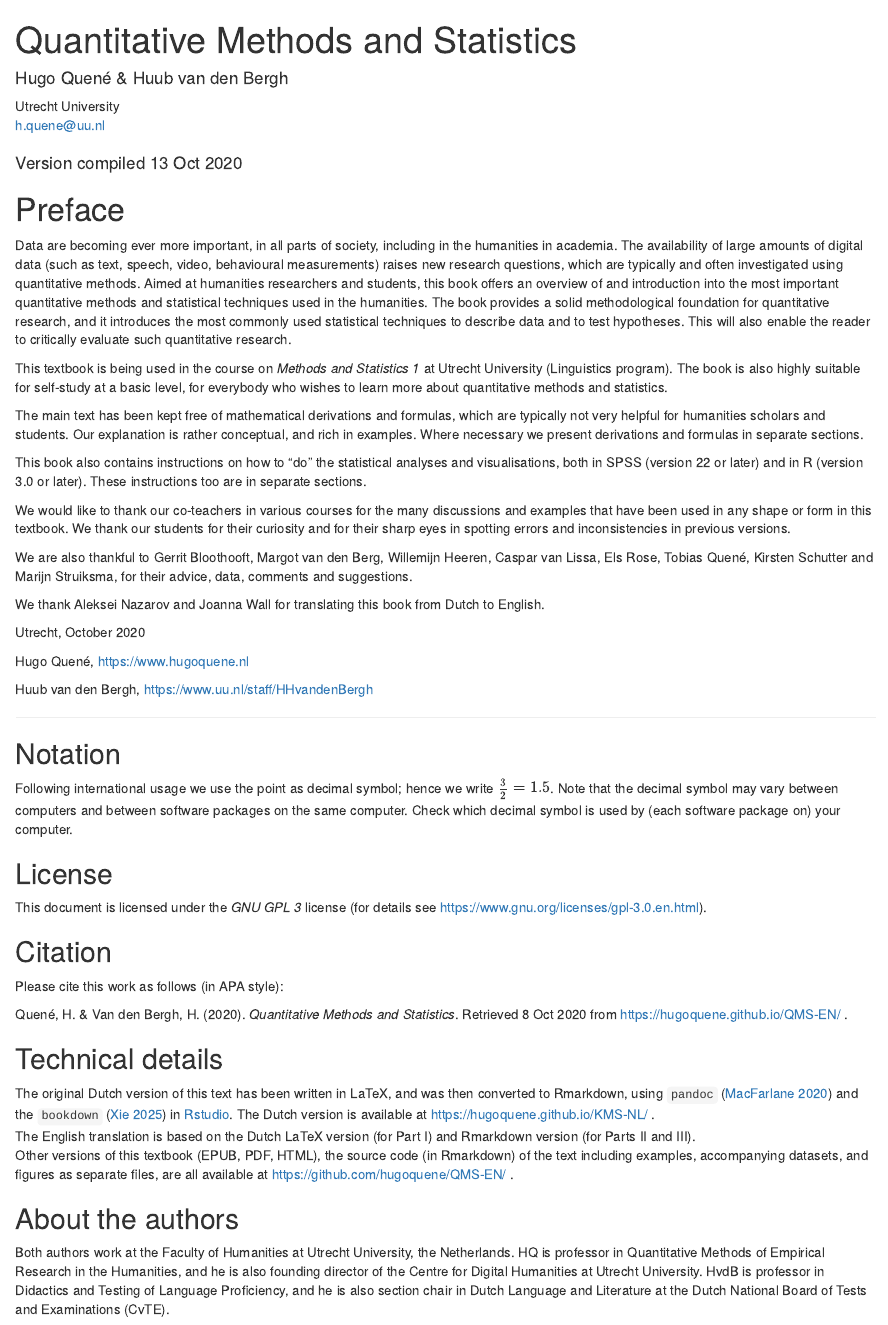
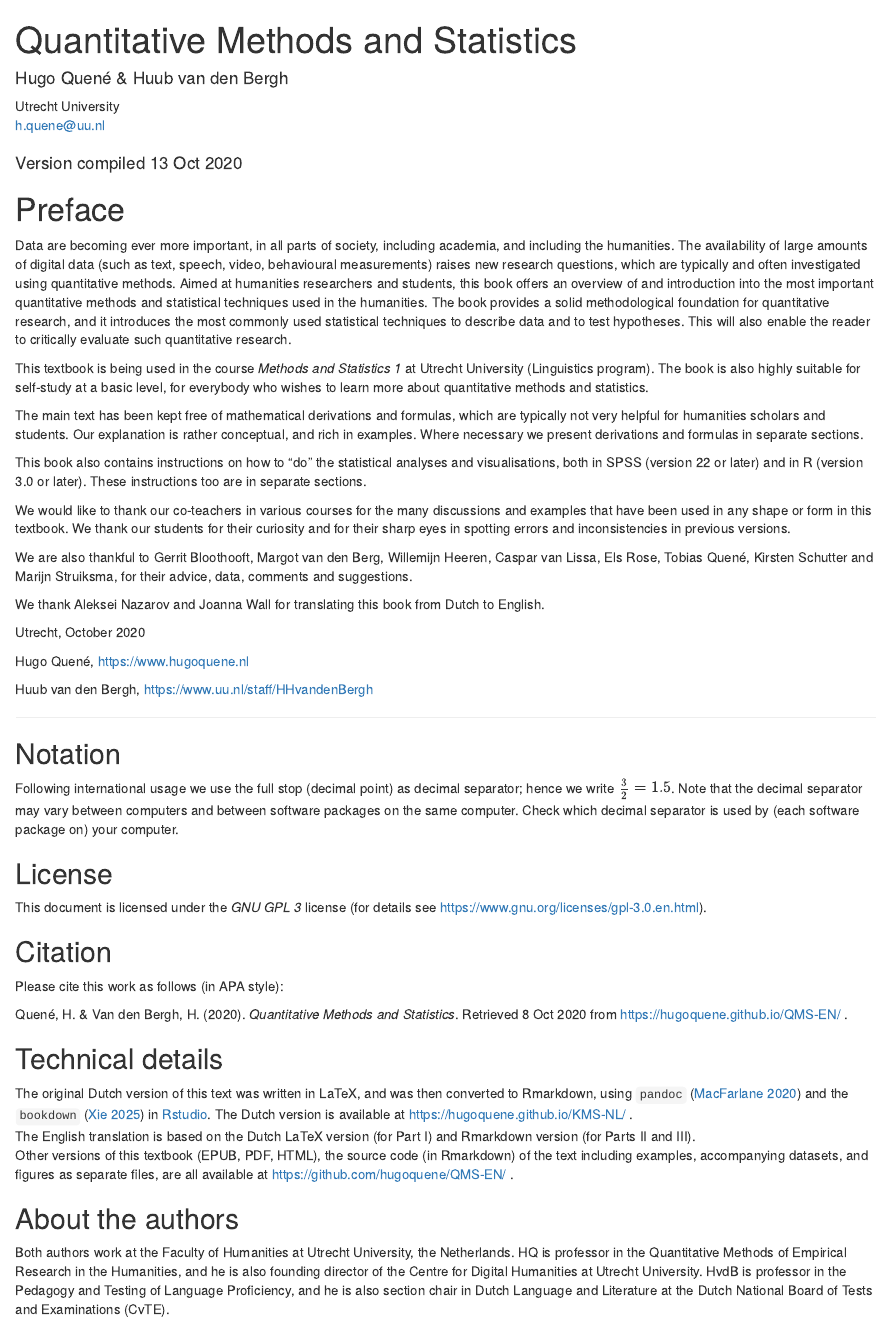
Before and after one commit to hugoquene/QMS-EN, an R Markdown document (index.Rmd): the page in a window 1100 px wide, from its top. Rendered offline with R 4.5, knitr and Pandoc, with nearby package versions; drawn as R Markdown's standard HTML page in place of the format the file asks for.

Commit message:
minor fixes in Index.rmd.

````diff
--- a/index.Rmd
+++ b/index.Rmd
@@ -17,10 +17,10 @@ description: "Textbook on Quantitative Methods and Statistics, used a.o. in unde
 
 # Preface {-}
 
-Data are becoming ever more important, in all parts of society, including in the humanities in academia. The availability of large amounts of digital data (such as text, speech, video, behavioural measurements) raises new research questions, which are typically and often investigated using quantitative methods.
+Data are becoming ever more important, in all parts of society, including academia, and including the humanities. The availability of large amounts of digital data (such as text, speech, video, behavioural measurements) raises new research questions, which are typically and often investigated using quantitative methods.
 Aimed at humanities researchers and students, this book offers an overview of and introduction into the most important quantitative methods and statistical techniques used in the humanities. The book provides a solid methodological foundation for quantitative research, and it introduces the most commonly used statistical techniques to describe data and to test hypotheses. This will also enable the reader to critically evaluate such quantitative research.
 
-This textbook is being used in the course on *Methods and Statistics 1* at Utrecht University (Linguistics program). The book is also highly suitable for self-study at a basic level, for everybody who wishes to learn more about quantitative methods and statistics.
+This textbook is being used in the course  *Methods and Statistics 1* at Utrecht University (Linguistics program). The book is also highly suitable for self-study at a basic level, for everybody who wishes to learn more about quantitative methods and statistics.
 
 The main text has been kept free of mathematical derivations and formulas, which are typically not very helpful for humanities scholars and students. Our explanation is rather conceptual, and rich in examples. Where necessary we present derivations and formulas in separate sections.
 
@@ -51,7 +51,7 @@ Huub van den Bergh, <https://www.uu.nl/staff/HHvandenBergh>
 
 ## Notation {-}
 
-Following international usage we use the point as decimal symbol; hence we write $\frac{3}{2}=1.5$. Note that the decimal symbol may vary between computers and between software packages on the same computer. Check which decimal symbol is used by (each software package on) your computer.
+Following international usage we use the full stop (decimal point) as decimal separator; hence we write $\frac{3}{2}=1.5$. Note that the decimal separator may vary between computers and between software packages on the same computer. Check which decimal separator is used by (each software package on) your computer.
 
 ## License {-}
 
@@ -67,14 +67,14 @@ Retrieved 8 Oct 2020 from https://hugoquene.github.io/QMS-EN/ .
 
 ## Technical details {-}
 
-The original Dutch version of this text has been written in LaTeX, and was then converted to Rmarkdown, using `pandoc` [@pandoc] and the `bookdown` [@R-bookdown] in [Rstudio](https://www.rstudio.com). The Dutch version is available at https://hugoquene.github.io/KMS-NL/ . \
+The original Dutch version of this text was written in LaTeX, and was then converted to Rmarkdown, using `pandoc` [@pandoc] and the `bookdown` [@R-bookdown] in [Rstudio](https://www.rstudio.com). The Dutch version is available at https://hugoquene.github.io/KMS-NL/ . \
 The English translation is based on the Dutch LaTeX version (for Part I) and Rmarkdown version (for Parts II and III). \
 Other versions of this textbook (EPUB, PDF, HTML), the source code (in Rmarkdown) of the text including examples, accompanying datasets, and figures as separate files, are all available at  https://github.com/hugoquene/QMS-EN/ .
 
 ## About the authors {-}
 
 Both authors work at the Faculty of Humanities at Utrecht University, the Netherlands.
-HQ is professor in Quantitative Methods of Empirical Research in the Humanities, and he is also founding director of the Centre for Digital Humanities at Utrecht University. HvdB is professor in Didactics and Testing of Language Proficiency, and he is also section chair in Dutch Language and Literature at the Dutch National Board of Tests and Examinations (CvTE).
+HQ is professor in the Quantitative Methods of Empirical Research in the Humanities, and he is also founding director of the Centre for Digital Humanities at Utrecht University. HvdB is professor in the Pedagogy and Testing of Language Proficiency, and he is also section chair in Dutch Language and Literature at the Dutch National Board of Tests and Examinations (CvTE).
 
 ```{r include=FALSE}
 # automatically create a bib database for R packages
````
Also changed, not shown: docs/QMS-EN.tex, docs/search_index.json, 4 other files.
